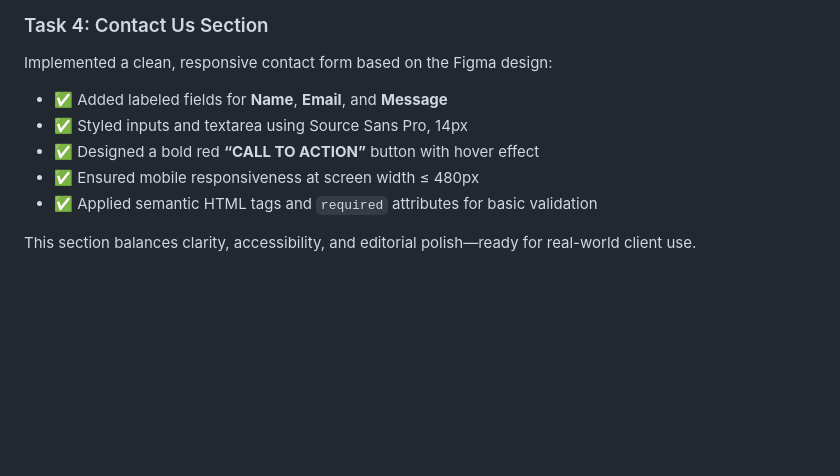
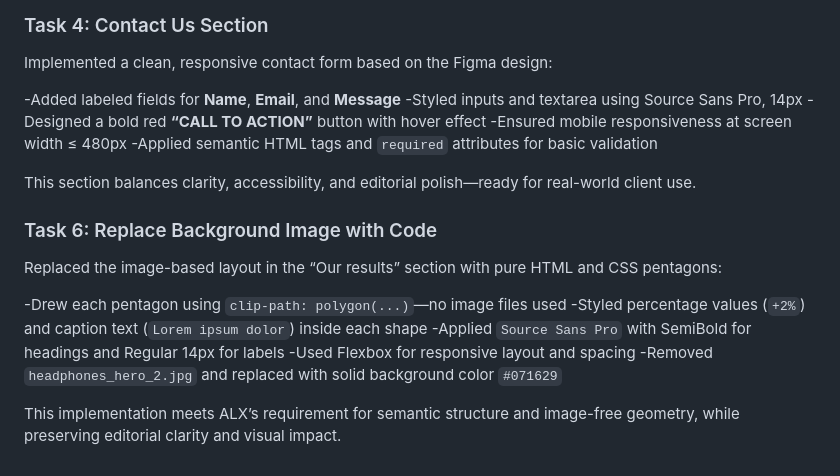
Before and after one commit to Gracey19/alx_html_css, a Markdown page: headphones/README.md, the part around the change. GitHub-like rendering; blank space fills up the shorter version.

Commit message:
Documented Task 6: CSS pentagon implementation in 'Our results' section

```diff
--- a/headphones/README.md
+++ b/headphones/README.md
@@ -91,10 +91,22 @@ Grace Wesonga – Junior Developer, ALX FE SE Program
 
 Implemented a clean, responsive contact form based on the Figma design:
 
-- ✅ Added labeled fields for **Name**, **Email**, and **Message**
-- ✅ Styled inputs and textarea using Source Sans Pro, 14px
-- ✅ Designed a bold red **“CALL TO ACTION”** button with hover effect
-- ✅ Ensured mobile responsiveness at screen width ≤ 480px
-- ✅ Applied semantic HTML tags and `required` attributes for basic validation
+-Added labeled fields for **Name**, **Email**, and **Message**
+-Styled inputs and textarea using Source Sans Pro, 14px
+-Designed a bold red **“CALL TO ACTION”** button with hover effect
+-Ensured mobile responsiveness at screen width ≤ 480px
+-Applied semantic HTML tags and `required` attributes for basic validation
 
 This section balances clarity, accessibility, and editorial polish—ready for real-world client use.
+
+### Task 6: Replace Background Image with Code
+
+Replaced the image-based layout in the “Our results” section with pure HTML and CSS pentagons:
+
+-Drew each pentagon using `clip-path: polygon(...)`—no image files used
+-Styled percentage values (`+2%`) and caption text (`Lorem ipsum dolor`) inside each shape
+-Applied `Source Sans Pro` with SemiBold for headings and Regular 14px for labels
+-Used Flexbox for responsive layout and spacing
+-Removed `headphones_hero_2.jpg` and replaced with solid background color `#071629`
+
+This implementation meets ALX’s requirement for semantic structure and image-free geometry, while preserving editorial clarity and visual impact.
```
